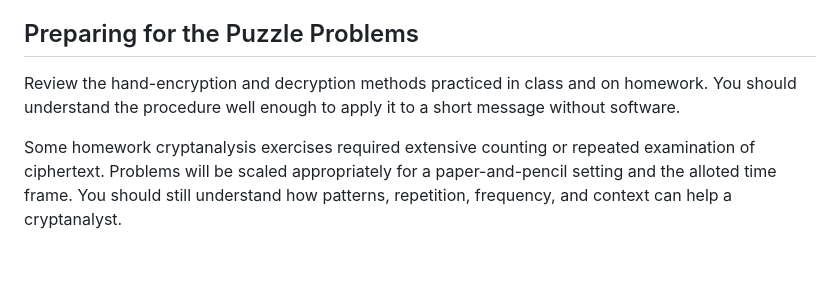
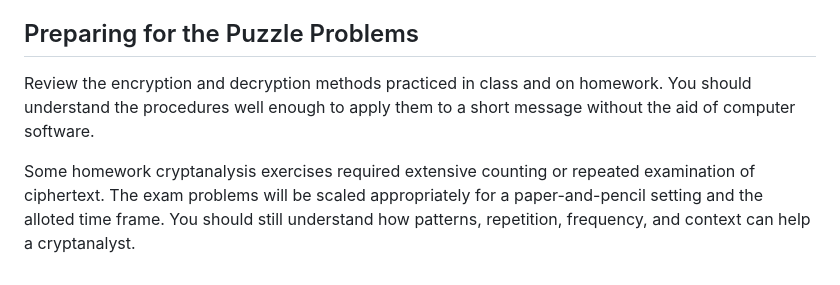
Before and after one commit to prof-tallman/csc228, a Markdown page: study_guide_midterm1.md, the part around the change. Drawn GitHub-style.

Commit message:
minor grammar

```diff
--- a/study_guide_midterm1.md
+++ b/study_guide_midterm1.md
@@ -59,6 +59,6 @@ Be prepared to:
 
 ## Preparing for the Puzzle Problems ##
 
-Review the hand-encryption and decryption methods practiced in class and on homework. You should understand the procedure well enough to apply it to a short message without software.
+Review the encryption and decryption methods practiced in class and on homework. You should understand the procedures well enough to apply them to a short message without the aid of computer software.
 
-Some homework cryptanalysis exercises required extensive counting or repeated examination of ciphertext. Problems will be scaled appropriately for a paper-and-pencil setting and the alloted time frame. You should still understand how patterns, repetition, frequency, and context can help a cryptanalyst.
+Some homework cryptanalysis exercises required extensive counting or repeated examination of ciphertext. The exam problems will be scaled appropriately for a paper-and-pencil setting and the alloted time frame. You should still understand how patterns, repetition, frequency, and context can help a cryptanalyst.
```
